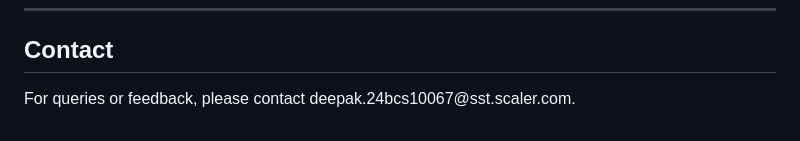
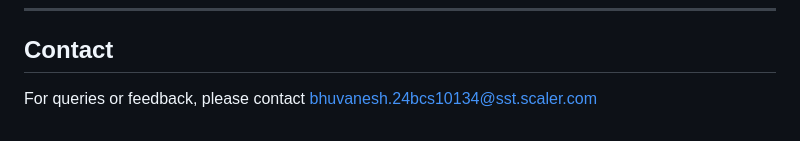
Before and after one commit to Bhuvanesh66/Detoxified-Youtube-Feed, a Markdown page: README.md, the part around the change. GitHub-like rendering.

```diff
--- a/README.md
+++ b/README.md
@@ -112,4 +112,4 @@ project-directory/
 
 ## Contact
 
-For queries or feedback, please contact deepak.24bcs10067\@sst.scaler.com.
+For queries or feedback, please contact bhuvanesh.24bcs10134@sst.scaler.com
```
